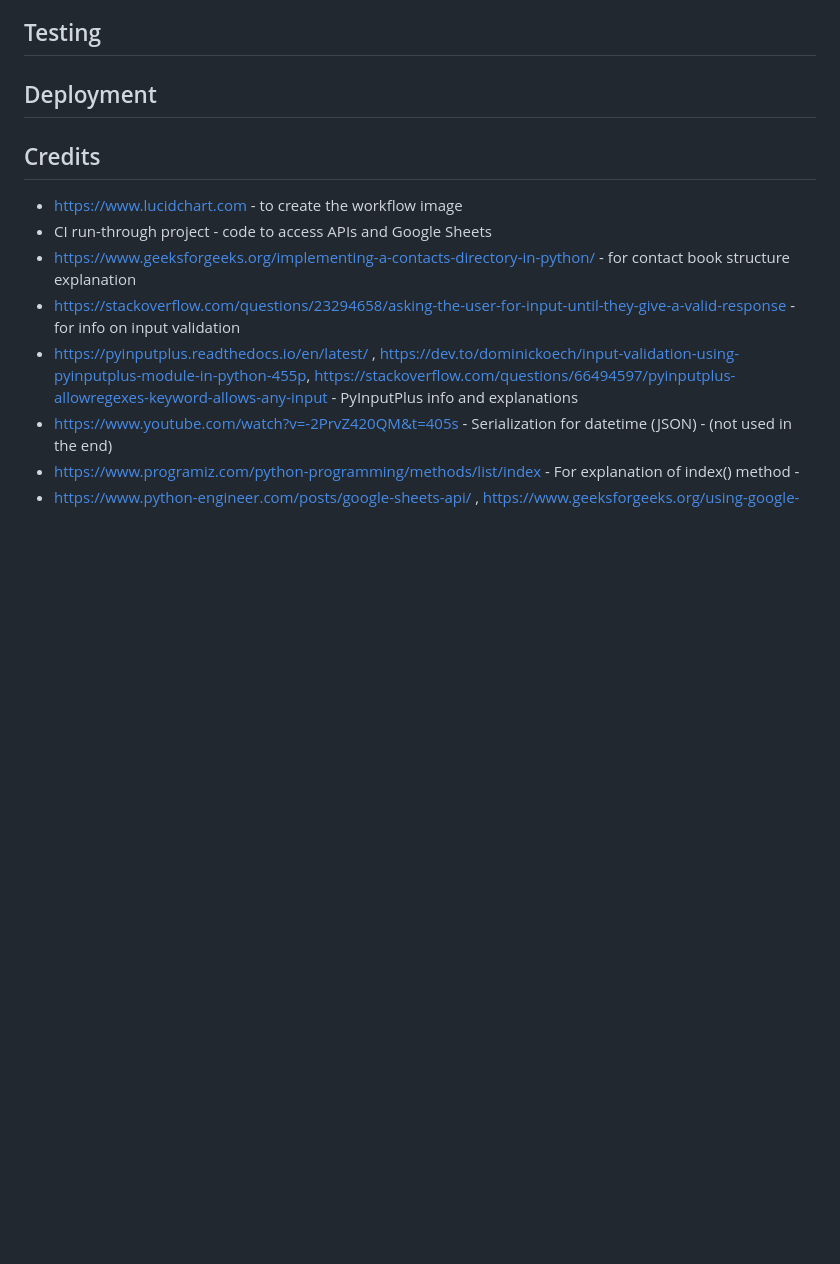
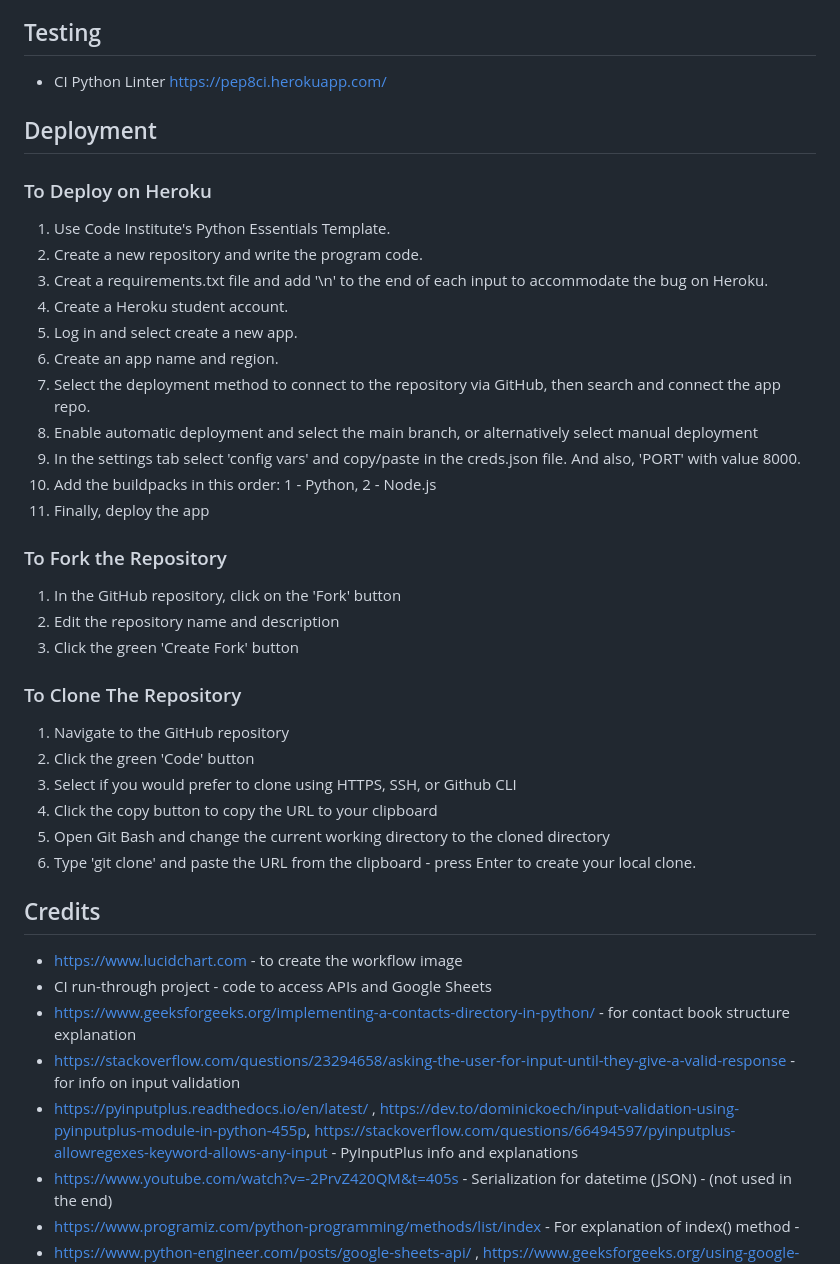
Before and after one commit to barty-s/client_list_app, a Markdown page: README.md, the part around the change. GitHub-like rendering; blank space fills up the shorter version.

Commit message:
Add info to deployment section of README

```diff
--- a/README.md
+++ b/README.md
@@ -60,7 +60,38 @@ As demonstated in the workflow image above, this app has 5 main features:
 
 ## Testing
 
+- CI Python Linter https://pep8ci.herokuapp.com/
+
 ## Deployment
+
+### To Deploy on Heroku
+
+1. Use Code Institute's Python Essentials Template.
+2. Create a new repository and write the program code.
+3. Creat a requirements.txt file and add '\n' to the end of each input to accommodate the bug on Heroku.
+4. Create a Heroku student account.
+5. Log in and select create a new app.
+6. Create an app name and region.
+7. Select the deployment method to connect to the repository via GitHub, then search and connect the app repo.
+8. Enable automatic deployment and select the main branch, or alternatively select manual deployment
+9. In the settings tab select 'config vars' and copy/paste in the creds.json file. And also, 'PORT' with value 8000.
+10. Add the buildpacks in this order: 1 - Python, 2 - Node.js
+11. Finally, deploy the app
+
+### To Fork the Repository
+
+1. In the GitHub repository, click on the 'Fork' button
+2. Edit the repository name and description
+3. Click the green 'Create Fork' button
+
+### To Clone The Repository
+
+1. Navigate to the GitHub repository
+2. Click the green 'Code' button
+3. Select if you would prefer to clone using HTTPS, SSH, or Github CLI
+4. Click the copy button to copy the URL to your clipboard
+5. Open Git Bash and change the current working directory to the cloned directory
+6. Type 'git clone' and paste the URL from the clipboard - press Enter to create your local clone.
 
 ## Credits
 
```
